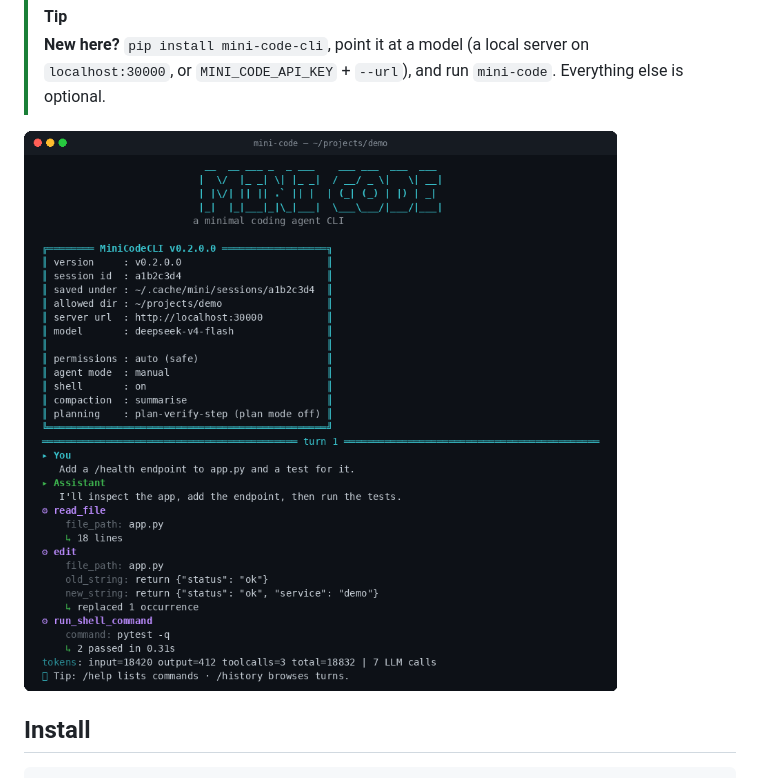
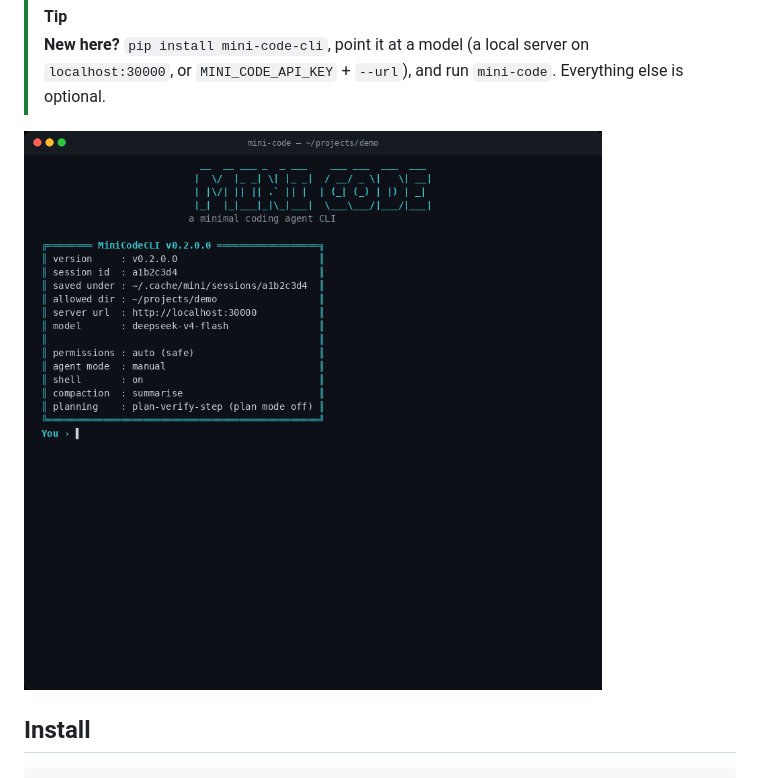
Before and after one commit to ai-nikolai/mini-code-cli, a Markdown page: README.md, the part around the change. Drawn GitHub-style; pictures changed too: docs/assets/mini-code-demo.gif (added).

```diff
--- a/README.md
+++ b/README.md
@@ -20,7 +20,7 @@
 > `localhost:30000`, or `MINI_CODE_API_KEY` + `--url`), and run `mini-code`. Everything else
 > is optional.
 
-![mini-code in a terminal](https://raw.githubusercontent.com/ai-nikolai/mini-code-cli/main/docs/assets/mini-code-demo.png)
+![mini-code in a terminal](https://raw.githubusercontent.com/ai-nikolai/mini-code-cli/main/docs/assets/mini-code-demo.gif)
 
 ## Install
 
```
Also changed, not shown: 2 other files.
